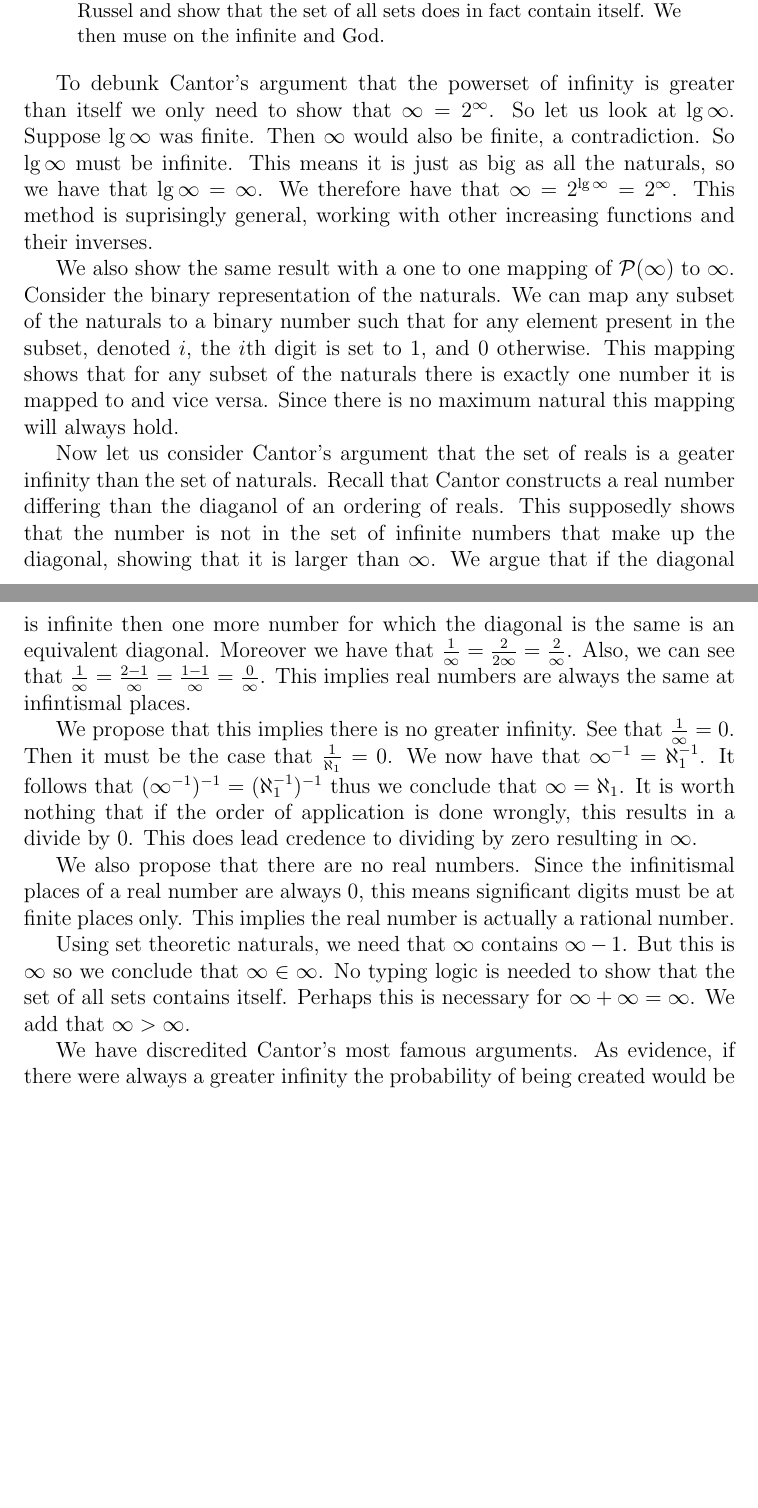
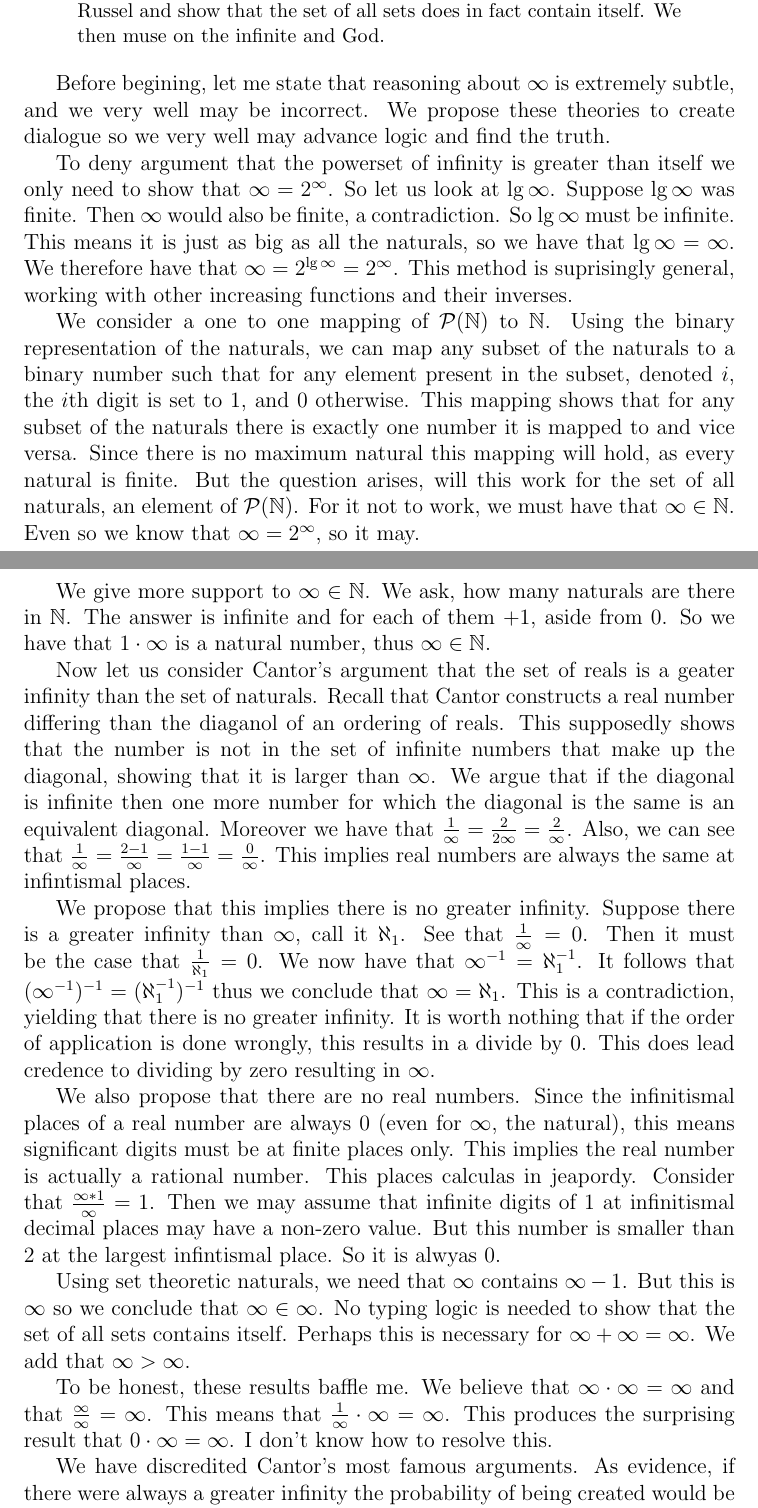
Before and after one commit to ghassanmisherghi/infinity, a LaTeX paper (infinity.tex): two parts of pages 1 and 2 of 2 before the commit and two parts of pages 1 and 2 of 3 after it, joined at a grey line, cut so that both start at the same text, the shorter picture padded with empty space. Compiled offline with pdfLaTeX.

Commit message:
humbling intro and some strange results.

```diff
--- a/infinity.tex
+++ b/infinity.tex
@@ -1,6 +1,7 @@
 \documentclass[12pt,letterpaper]{article}
+\usepackage{amsfonts}
 
-\title{Debunking Cantor}
+\title{A little more about infinity}
 \author{Ghassan Misherghi}
 
 \begin{document}
@@ -16,21 +17,33 @@ show that the set of all sets does in fact contain itself. We then muse on the
 infinite and God.
 \end{abstract}
 
-To debunk Cantor's argument that the powerset of infinity is greater than
-itself we only need to show that $\infty = 2^{\infty}$. So let us look at
-$\lg\infty$. Suppose $\lg\infty$ was finite. Then $\infty$ would also be finite,
-a contradiction. So $\lg\infty$ must be infinite. This means it is just as big
-as all the naturals, so we have that $\lg\infty=\infty$. We therefore have that
+Before begining, let me state that reasoning about $\infty$ is extremely subtle,
+and we very well may be incorrect. We propose these theories to create dialogue
+so we very well may advance logic and find the truth.
+
+To deny argument that the powerset of infinity is greater than itself we only
+need to show that $\infty = 2^{\infty}$. So let us look at $\lg\infty$. Suppose
+$\lg\infty$ was finite. Then $\infty$ would also be finite, a contradiction. So
+$\lg\infty$ must be infinite. This means it is just as big as all the naturals,
+so we have that $\lg\infty=\infty$. We therefore have that
 $\infty=2^{\lg\infty}=2^{\infty}$. This method is suprisingly general, working
 with other increasing functions and their inverses.
 
-We also show the same result with a one to one mapping of
-$\mathcal{P}{(\infty})$ to $\infty$. Consider the binary representation of the
-naturals. We can map any subset of the naturals to a binary number such that
-for any element present in the subset, denoted $i$, the $i$th digit is set to
-$1$, and $0$ otherwise. This mapping shows that for any subset of the naturals
-there is exactly one number it is mapped to and vice versa. Since there is no
-maximum natural this mapping will always hold.
+We consider a one to one mapping of $\mathcal{P}(\mathbb{N})$ to $\mathbb{N}$.
+Using the binary representation of the naturals, we can map any subset of the
+naturals to a binary number such that for any element present in the subset,
+denoted $i$, the $i$th digit is set to $1$, and $0$ otherwise. This mapping
+shows that for any subset of the naturals there is exactly one number it is
+mapped to and vice versa. Since there is no maximum natural this mapping will
+hold, as every natural is finite. But the question arises, will this work for
+the set of all naturals, an element of $\mathcal{P}(\mathbb{N})$. For it not to
+work, we must have that $\infty\in\mathbb{N}$. Even so we know that
+$\infty=2^\infty$, so it may.
+
+We give more support to $\infty\in\mathbb{N}$. We ask, how many naturals are
+there in $\mathbb{N}$. The answer is infinite and for each of them $+1$, aside
+from $0$. So we have that $1\cdot\infty$ is a natural number, thus
+$\infty\in\mathbb{N}$.
 
 Now let us consider Cantor's argument that the set of reals is a geater infinity
 than the set of naturals. Recall that Cantor constructs a real number differing
@@ -43,22 +56,33 @@ Also, we can see that
 $\frac{1}{\infty}=\frac{2-1}{\infty}=\frac{1-1}{\infty}=\frac{0}{\infty}$.  This
 implies real numbers are always the same at infintismal places.
 
-We propose that this implies there is no greater infinity. See that
+We propose that this implies there is no greater infinity. Suppose there is a
+greater infinity than $\infty$, call it $\aleph_1$. See that
 $\frac{1}{\infty}=0$. Then it must be the case that $\frac{1}{\aleph_1}=0$. We
 now have that $\infty^{-1}=\aleph_1^{-1}$. It follows that
 $(\infty^{-1})^{-1}=(\aleph_1^{-1})^{-1}$ thus we conclude that
-$\infty=\aleph_1$. It is worth nothing that if the order of application is done
-wrongly, this results in a divide by 0. This does lead credence to dividing by
-zero resulting in $\infty$.
+$\infty=\aleph_1$. This is a contradiction, yielding that there is no greater
+infinity. It is worth nothing that if the order of application is done wrongly,
+this results in a divide by 0. This does lead credence to dividing by zero
+resulting in $\infty$.
 
 We also propose that there are no real numbers. Since the infinitismal places of
-a real number are always $0$, this means significant digits must be at finite
-places only. This implies the real number is actually a rational number.
+a real number are always $0$ (even for $\infty$, the natural), this means
+significant digits must be at finite places only. This implies the real number
+is actually a rational number. This places calculas in jeapordy. Consider that
+$\frac{\infty*1}{\infty}=1$. Then we may assume that infinite digits of $1$ at
+infinitismal decimal places may have a non-zero value. But this number is
+smaller than $2$ at the largest infintismal place. So it is alwyas $0$.
 
 Using set theoretic naturals, we need that $\infty$ contains $\infty-1$.  But
 this is $\infty$ so we conclude that $\infty\in\infty$. No typing logic is
 needed to show that the set of all sets contains itself. Perhaps this is
 necessary for $\infty+\infty=\infty$. We add that $\infty>\infty$.
+
+To be honest, these results baffle me. We believe that
+$\infty\cdot\infty=\infty$ and that $\frac{\infty}{\infty}=\infty$.  This means
+that $\frac{1}{\infty}\cdot\infty=\infty$. This produces the surprising result
+that $0\cdot\infty=\infty$. I don't know how to resolve this.
 
 We have discredited Cantor's most famous arguments. As evidence, if there were
 always a greater infinity the probability of being created would be $0$, unlike
```
